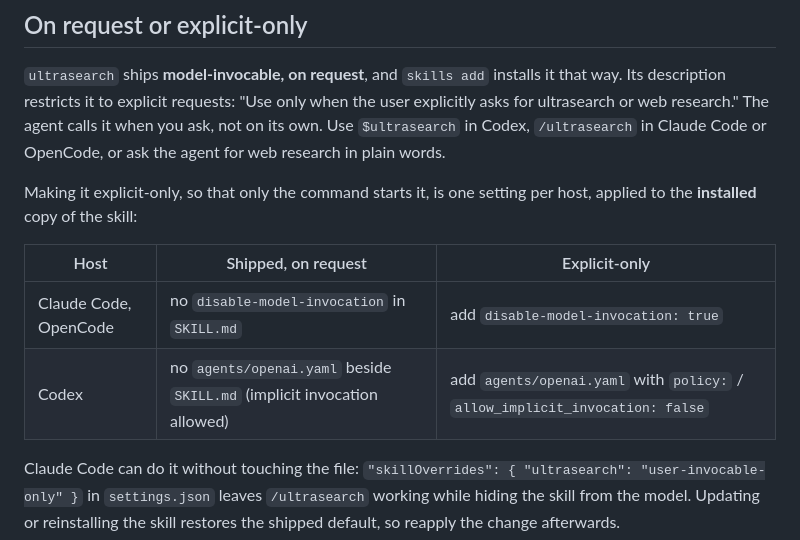
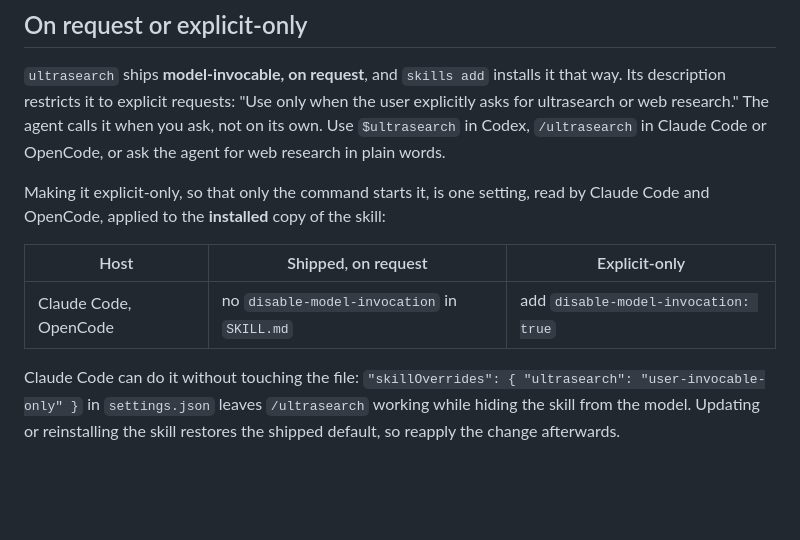
Before and after one commit to maxgfr/ultrasearch, a Markdown page: README.md, the part around the change. GitHub-like rendering; blank space fills up the shorter version.

Commit message:
docs: drop Codex-specific invocation guidance from README (#53)

```diff
--- a/README.md
+++ b/README.md
@@ -453,13 +453,12 @@ way. Its description restricts it to explicit requests:
 The agent calls it when you ask, not on its own. Use `$ultrasearch` in Codex,
 `/ultrasearch` in Claude Code or OpenCode, or ask the agent for web research in plain words.
 
-Making it explicit-only, so that only the command starts it, is one setting per
-host, applied to the **installed** copy of the skill:
+Making it explicit-only, so that only the command starts it, is one setting, read
+by Claude Code and OpenCode, applied to the **installed** copy of the skill:
 
 | Host | Shipped, on request | Explicit-only |
 | --- | --- | --- |
 | Claude Code, OpenCode | no `disable-model-invocation` in `SKILL.md` | add `disable-model-invocation: true` |
-| Codex | no `agents/openai.yaml` beside `SKILL.md` (implicit invocation allowed) | add `agents/openai.yaml` with `policy:` / `allow_implicit_invocation: false` |
 
 Claude Code can do it without touching the file:
 `"skillOverrides": { "ultrasearch": "user-invocable-only" }` in `settings.json`
```
